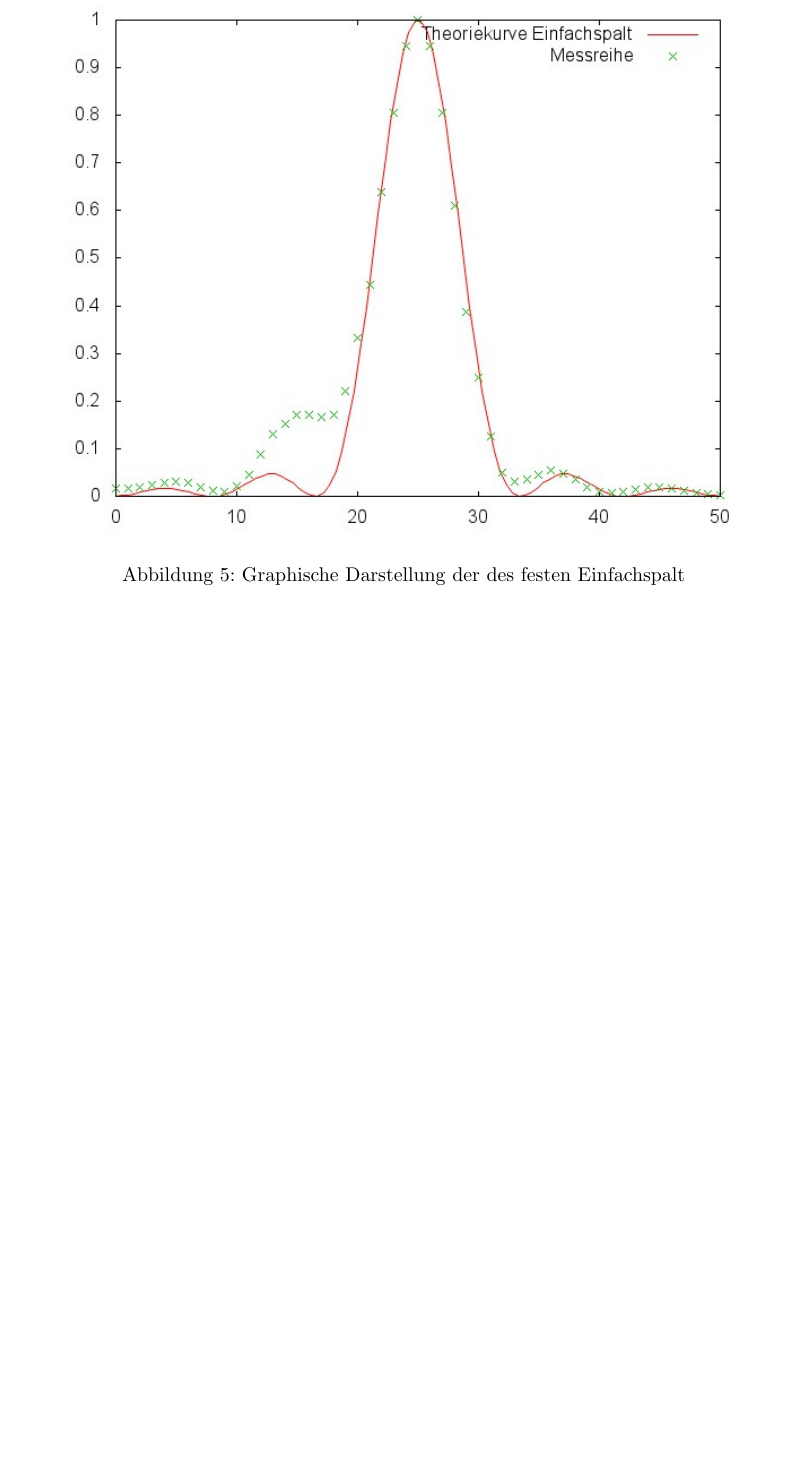
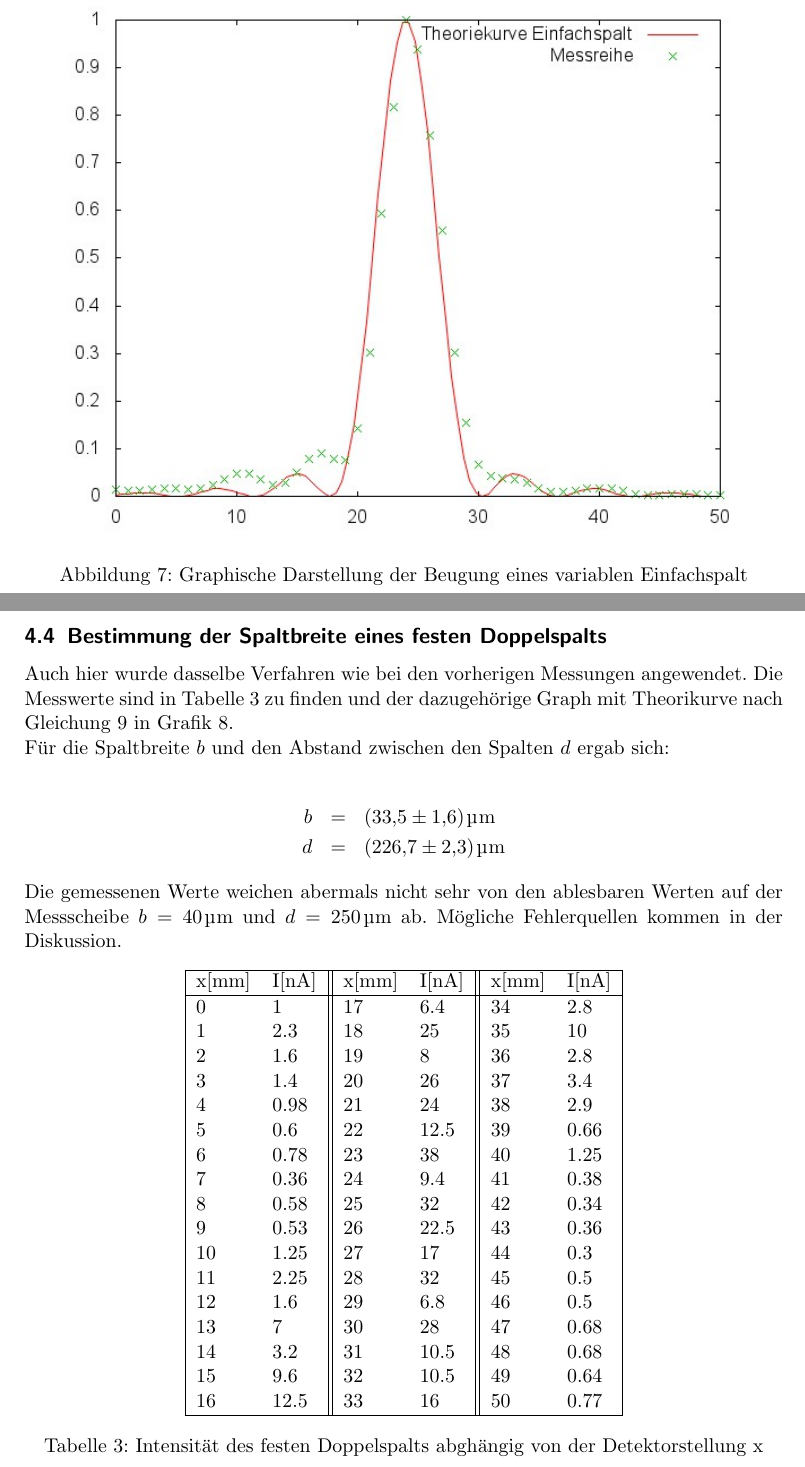
Before and after one commit to bixel/AP1213, a LaTeX document (V406_Beugung/protokoll.tex, which reads V406_Beugung/auswertung.tex, V406_Beugung/tabelle3.tex): part of page 12 of 12 before the commit and two parts of pages 13 and 14 of 16 after it, the two joined at a grey line, cut so that both start at the same text, the shorter picture padded with empty space. The pictures show the PDF file V406_Beugung/protokoll.pdf that the author committed with the source.

Commit message:
alles hochgeladen und souuuu

```diff
--- a/V406_Beugung/auswertung.tex
+++ b/V406_Beugung/auswertung.tex
@@ -78,9 +90,40 @@
 
 		\input{tabelle2.tex}
 
-		\begin{figure}[h]
+		\begin{figure}[H]
 			\centering
-			\includegraphics[width = 14cm]{graph1.jpg}
-			\caption{Graphische Darstellung der des festen Einfachspalt}
-			\label{graph1}
+			\includegraphics[width = 14cm]{graph2.jpg}
+			\caption{Graphische Darstellung der Beugung eines variablen Einfachspalt}
+			\label{graph2}
 		\end{figure}
+
+		F"ur die Spaltbreite $b$ hat sich in der Messung ein Wert innerhalb des Bereiches von $20-200 \SI{}{\micro \meter}$ ergeben. Da es sich um einen variablen Einfachspalt mit unbekannter Gr"o"se handelt, kann nicht genau gesagt werden wie weit vom tats"achlichen Wert abgewichen wurde. Es ist jedoch mit einem Fehler zu rechnen.
+
+\clearpage
+		\newpage
+		\newpage
+	\subsection{Bestimmung der Spaltbreite eines festen Doppelspalts}
+	\label{sub:bestimmung_der_spaltbreite_eines_festen_doppelspalts}
+
+		Auch hier wurde dasselbe Verfahren wie bei den vorherigen Messungen angewendet.
+		Die Messwerte sind in Tabelle \ref{tabelle_3} zu finden und der dazugeh"orige Graph mit Theorikurve nach Gleichung \ref{prop_doppelspalt} in Grafik \ref{graph3}.
+
+		F"ur die Spaltbreite $b$ und den Abstand zwischen den Spalten $d$ ergab sich:
+
+		\begin{eqnarray*}
+			b &=& \SI{33.5 (16)}{\micro \meter}\\
+			d &=& \SI{226.7 (23)}{\micro \meter}
+		\end{eqnarray*}
+
+		Die gemessenen Werte weichen abermals nicht sehr von den ablesbaren Werten auf der Messscheibe $b = \SI{40}{\micro \meter}$ und $d = \SI{250}{\micro \meter}$ ab.
+		M"ogliche Fehlerquellen kommen in der Diskussion.
+
+		\input{tabelle3.tex}
+
+		\begin{figure}[H]
+			\centering
+			\includegraphics[width = 14cm]{graph3.jpg}
+			\caption{Graphische Darstellung der Beugung eines festen Doppelspalts}
+			\label{graph3}
+		\end{figure}
+		\clearpage
--- /dev/null
+++ b/V406_Beugung/tabelle3.tex
@@ -0,0 +1,27 @@
+\begin{table}[h]
+\centering
+\begin{tabular}{|l l||l l||l l|} \hline
+	x[mm] & I[nA] & x[mm] & I[nA] & x[mm] & I[nA]\\
+	\hline
+	0	&	1     &  17	&	6.4   & 34	&	2.8\\
+	1	&	2.3   &  18	&	25    & 35	&	10\\
+	2	&	1.6   &  19	&	8     & 36  &	2.8\\
+	3	&	1.4   &  20	&	26    & 37  &	3.4\\
+	4	&	0.98  &  21	&	24    & 38	&	2.9\\
+	5	&	0.6   &  22	&	12.5  & 39	&	0.66\\
+	6	&	0.78  &  23	&	38    & 40	&	1.25\\
+	7	&	0.36  &  24	&	9.4   & 41	&	0.38\\
+	8	&	0.58  &  25	&	32    & 42	&	0.34\\
+	9	&	0.53  &  26	&	22.5  & 43	&	0.36\\
+	10	&	1.25  &  27	&	17    & 44	&	0.3\\
+	11	&	2.25  &  28	&	32    & 45	&	0.5\\
+	12	&	1.6   &  29	&	6.8   & 46	&	0.5\\
+	13	&	7     &  30	&	28    & 47	&	0.68\\
+	14	&	3.2   &  31	&	10.5  & 48	&	0.68\\
+	15	&	9.6   &  32	&	10.5  & 49	&	0.64\\
+	16	&	12.5  &  33	&	16    & 50	&	0.77\\
+	\hline
+\end{tabular}
+\caption{Intensit"at des festen Doppelspalts abgh"angig von der Detektorstellung x}
+\label{tabelle_3}
+\end{table}
```
Also changed, not shown: V406_Beugung/protokoll.tex (+7 -1 lines), V406_Beugung/tabelle1.tex (+2 -2 lines), V406_Beugung/tabelle2.tex (+1 -1 lines), V406_Beugung/v406_protokoll_durchfuehrung.tex (+1 -1 lines), V406_Beugung/graph3.jpg, V406_Beugung/protokoll.pdf, V406_Beugung/auswertung.tex (26 more changed lines), 3 other files.
